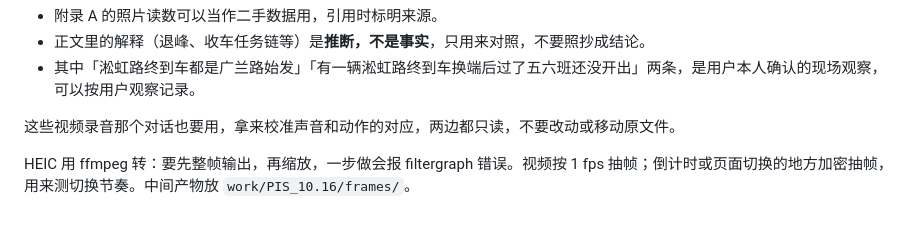
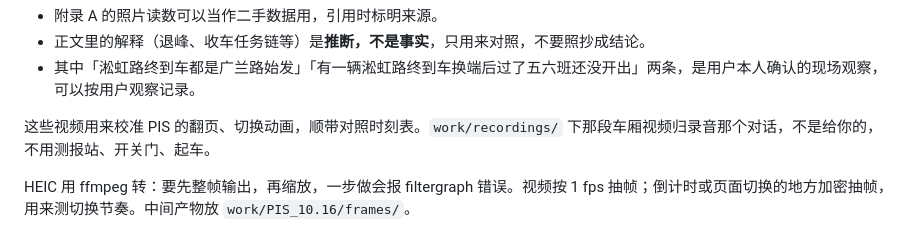
Before and after one commit to SHENGJIE-WANG-4102/ATSSIM, a Markdown page: docs/handoff-field-1016-pis.md, the part around the change. Rendered like a GitHub page.

```diff
--- a/docs/handoff-field-1016-pis.md
+++ b/docs/handoff-field-1016-pis.md
@@ -23,7 +23,7 @@
 - 正文里的解释（退峰、收车任务链等）是**推断，不是事实**，只用来对照，不要照抄成结论。
 - 其中「淞虹路终到车都是广兰路始发」「有一辆淞虹路终到车换端后过了五六班还没开出」两条，是用户本人确认的现场观察，可以按用户观察记录。
 
-这些视频录音那个对话也要用，拿来校准声音和动作的对应，两边都只读，不要改动或移动原文件。
+这些视频用来校准 PIS 的翻页、切换动画，顺带对照时刻表。`work/recordings/` 下那段车厢视频归录音那个对话，不是给你的，不用测报站、开关门、起车。
 
 HEIC 用 ffmpeg 转：要先整帧输出，再缩放，一步做会报 filtergraph 错误。视频按 1 fps 抽帧；倒计时或页面切换的地方加密抽帧，用来测切换节奏。中间产物放 `work/PIS_10.16/frames/`。
 
```
Also changed, not shown: docs/handoff-field-1016-audio.md (+3 -3 lines).
